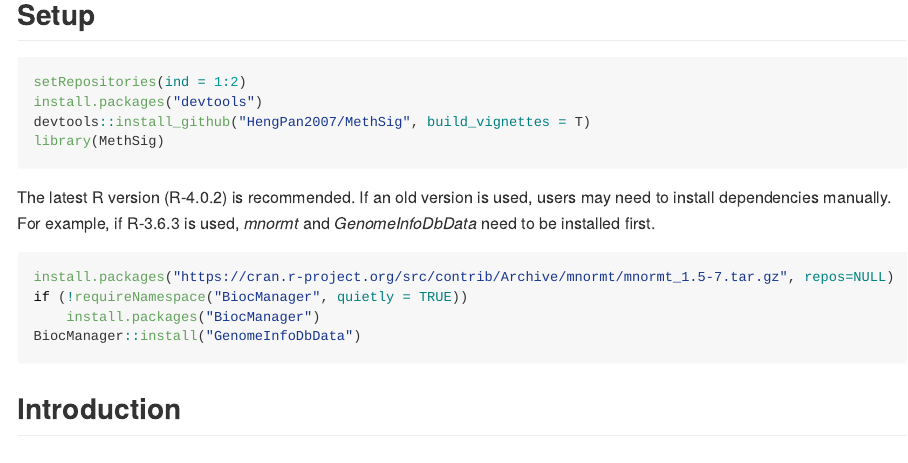
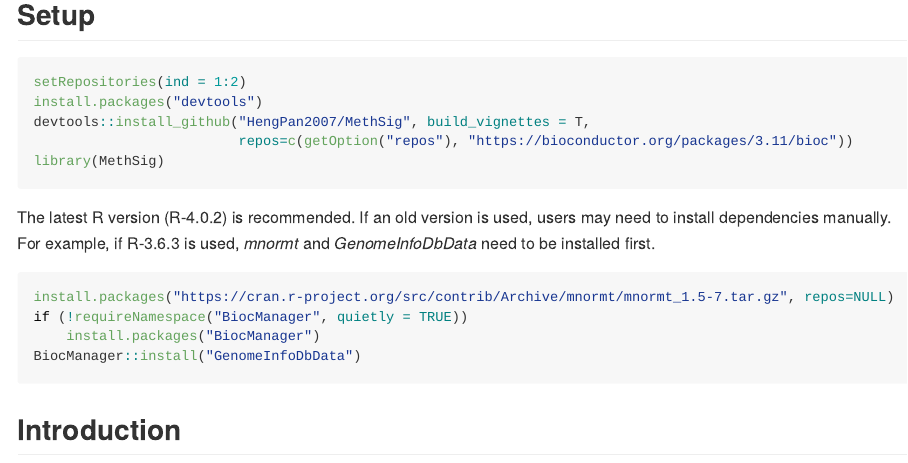
Before and after one commit to HengPan2007/MethSig, an R Markdown document (README.Rmd): the page in a window 1100 px wide, from 160 px down. The pictures show the output file README.md that the author committed with the source, drawn offline in the style of GitHub; long lines of code are wrapped.

Commit message:
bioc3.11

````diff
--- a/README.Rmd
+++ b/README.Rmd
@@ -24,7 +24,8 @@ library(MethSig)
 ```{r, eval = F}
 setRepositories(ind = 1:2)
 install.packages("devtools")
-devtools::install_github("HengPan2007/MethSig", build_vignettes = T)
+devtools::install_github("HengPan2007/MethSig", build_vignettes = T,
+                         repos=c(getOption("repos"), "https://bioconductor.org/packages/3.11/bioc"))
 library(MethSig)
 ```
 
````
Also changed, not shown: vignettes/vignette.Rmd (+2 -1 lines), README.md.
